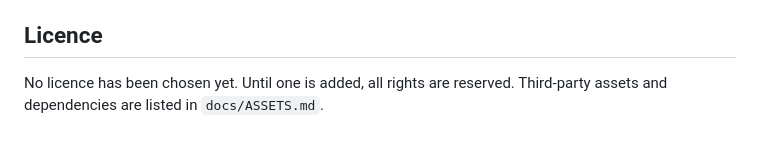
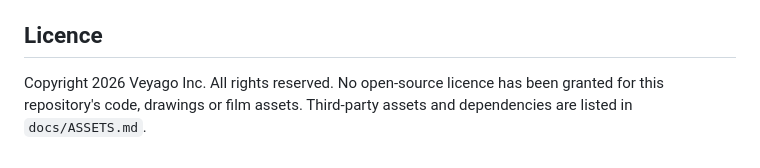
Before and after one commit to cxspectre/movies-veyago, a Markdown page: README.md, the part around the change. Rendered like a GitHub page.

Commit message:
docs: owner decisions of 2026-10-18, brief I1, README licence line (not pushed until the test count is in)
Co-Authored-By: Claude Sonnet 5.5 <noreply@anthropic.com>

```diff
--- a/README.md
+++ b/README.md
@@ -42,4 +42,4 @@ The film was planned in a conductor chat and then built by cloud coding sessions
 `node_modules/`, `.venv/`, `out/` (renders), `audio/` (rendered stems, music, voice and foley) and `tools/music/.vendor/` (downloaded sample library).
 
 ## Licence
-No licence has been chosen yet. Until one is added, all rights are reserved. Third-party assets and dependencies are listed in `docs/ASSETS.md`.
+Copyright 2026 Veyago Inc. All rights reserved. No open-source licence has been granted for this repository's code, drawings or film assets. Third-party assets and dependencies are listed in `docs/ASSETS.md`.
```
Also changed, not shown: docs/v4/OWNER-DECISIONS.md (added, +21 -0 lines), 1 other file.
